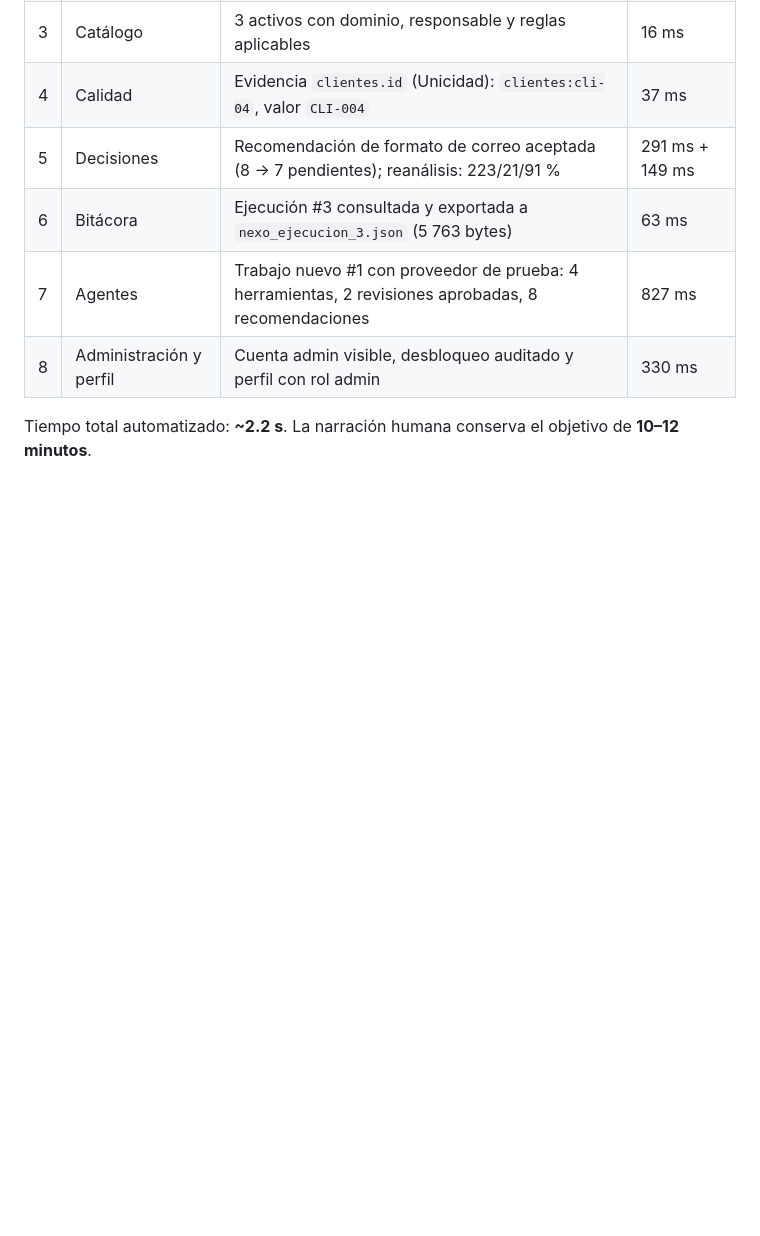
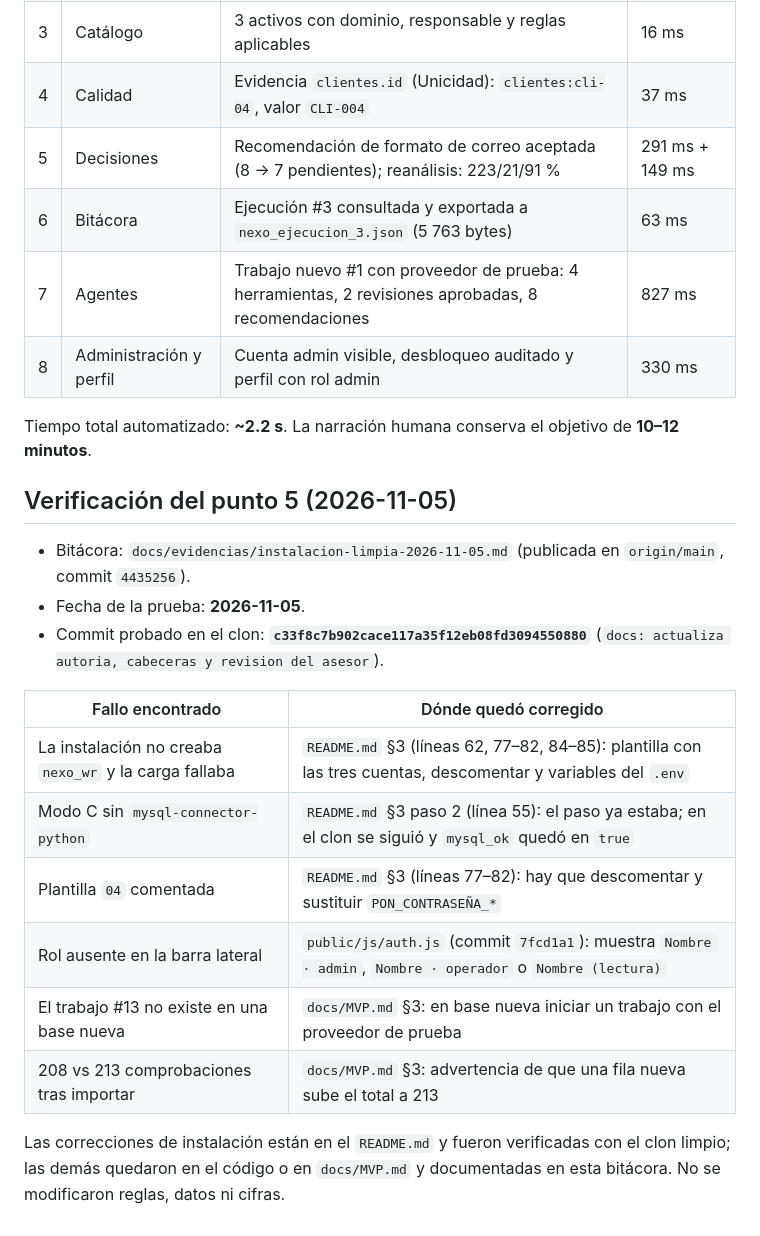
Before and after one commit to osvaldo070477-source/G19X-UTSLRC-OGV-759-ACADEMIC, a Markdown page: docs/evidencias/instalacion-limpia-2026-11-05.md, the part around the change. Rendered like a GitHub page; blank space fills up the shorter version.

Commit message:
docs: verifica el punto 5 con fecha y commit de la bitacora

```diff
--- a/docs/evidencias/instalacion-limpia-2026-11-05.md
+++ b/docs/evidencias/instalacion-limpia-2026-11-05.md
@@ -201,3 +201,24 @@ a 223 comprobaciones y 47 registros.
 
 Tiempo total automatizado: **~2.2 s**. La narración humana conserva el objetivo
 de **10–12 minutos**.
+
+## Verificación del punto 5 (2026-11-05)
+
+- Bitácora: `docs/evidencias/instalacion-limpia-2026-11-05.md` (publicada en
+  `origin/main`, commit `4435256`).
+- Fecha de la prueba: **2026-11-05**.
+- Commit probado en el clon: **`c33f8c7b902cace117a35f12eb08fd3094550880`**
+  (`docs: actualiza autoria, cabeceras y revision del asesor`).
+
+| Fallo encontrado | Dónde quedó corregido |
+|---|---|
+| La instalación no creaba `nexo_wr` y la carga fallaba | `README.md` §3 (líneas 62, 77–82, 84–85): plantilla con las tres cuentas, descomentar y variables del `.env` |
+| Modo C sin `mysql-connector-python` | `README.md` §3 paso 2 (línea 55): el paso ya estaba; en el clon se siguió y `mysql_ok` quedó en `true` |
+| Plantilla `04` comentada | `README.md` §3 (líneas 77–82): hay que descomentar y sustituir `PON_CONTRASEÑA_*` |
+| Rol ausente en la barra lateral | `public/js/auth.js` (commit `7fcd1a1`): muestra `Nombre · admin`, `Nombre · operador` o `Nombre (lectura)` |
+| El trabajo #13 no existe en una base nueva | `docs/MVP.md` §3: en base nueva iniciar un trabajo con el proveedor de prueba |
+| 208 vs 213 comprobaciones tras importar | `docs/MVP.md` §3: advertencia de que una fila nueva sube el total a 213 |
+
+Las correcciones de instalación están en el `README.md` y fueron verificadas
+con el clon limpio; las demás quedaron en el código o en `docs/MVP.md` y
+documentadas en esta bitácora. No se modificaron reglas, datos ni cifras.
```
